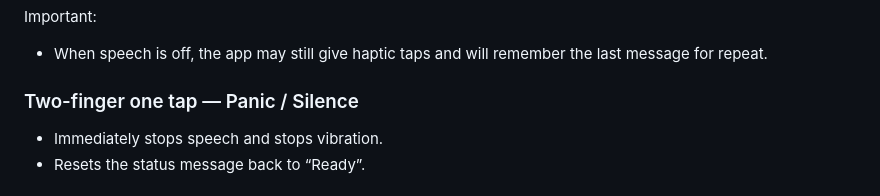
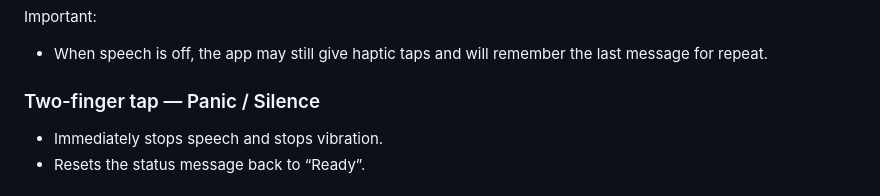
Before and after one commit to Furina-star/Accessibility-Lens, a Markdown page: documentation/USER_GUIDE.md, the part around the change. Drawn GitHub-style.

Commit message:
Updated `USER_GUIDE.md` to reflect the correct gesture for Panic/Silence
* Changed "Two-finger one tap" to "Two-finger tap" in the gestures section of the user guide.

```diff
--- a/documentation/USER_GUIDE.md
+++ b/documentation/USER_GUIDE.md
@@ -51,7 +51,7 @@ Examples:
 Important:
 - When speech is off, the app may still give haptic taps and will remember the last message for repeat.
 
-### Two-finger one tap — Panic / Silence
+### Two-finger tap — Panic / Silence
 - Immediately stops speech and stops vibration.
 - Resets the status message back to “Ready”.
 
```
